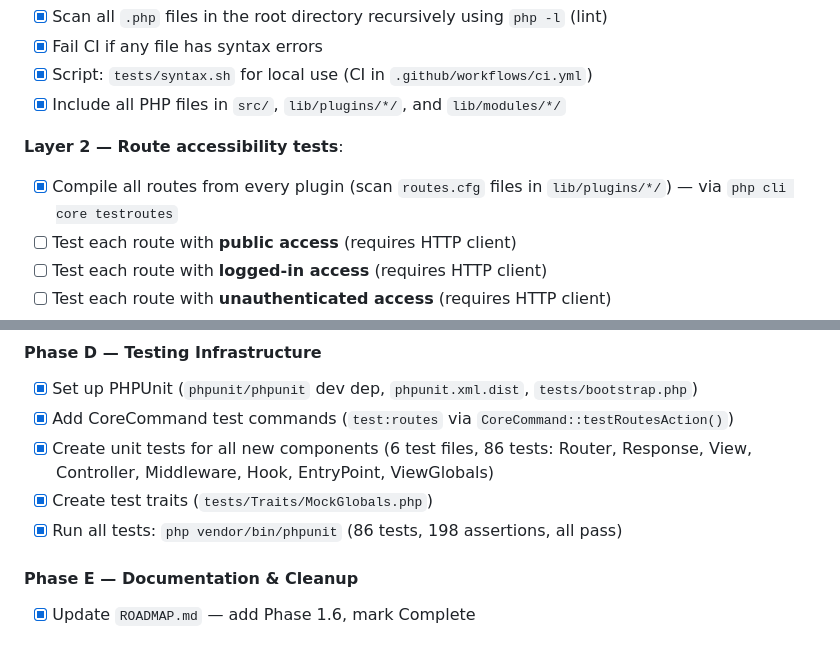
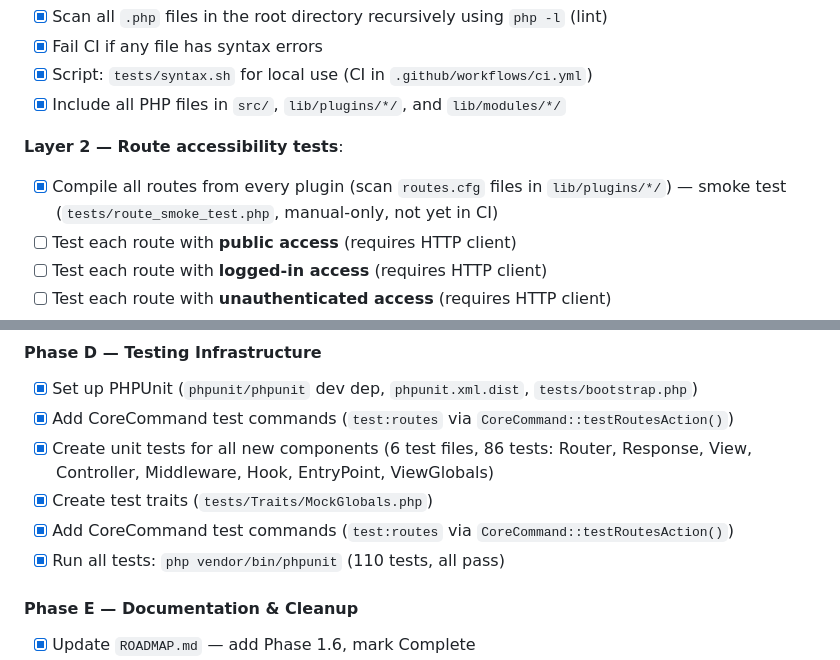
Before and after one commit to LaswitchTech/core, a Markdown page: ROADMAP.md, 2 parts joined by grey strips. GitHub-like rendering.

```diff
--- a/ROADMAP.md
+++ b/ROADMAP.md
@@ -79,7 +79,7 @@ Foundational work that prevents bugs and enables safe development.
 - [x] Include all PHP files in `src/`, `lib/plugins/*/`, and `lib/modules/*/`
 
 **Layer 2 — Route accessibility tests**:
-- [x] Compile all routes from every plugin (scan `routes.cfg` files in `lib/plugins/*/`) — via `php cli core testroutes`
+- [x] Compile all routes from every plugin (scan `routes.cfg` files in `lib/plugins/*/`) — smoke test (`tests/route_smoke_test.php`, manual-only, not yet in CI)
 - [ ] Test each route with **public access** (requires HTTP client)
 - [ ] Test each route with **logged-in access** (requires HTTP client)
 - [ ] Test each route with **unauthenticated access** (requires HTTP client)
@@ -231,7 +231,8 @@ Hook          — plugin extension points (register/fire pattern)
 - [x] Add CoreCommand test commands (`test:routes` via `CoreCommand::testRoutesAction()`)
 - [x] Create unit tests for all new components (6 test files, 86 tests: Router, Response, View, Controller, Middleware, Hook, EntryPoint, ViewGlobals)
 - [x] Create test traits (`tests/Traits/MockGlobals.php`)
-- [x] Run all tests: `php vendor/bin/phpunit` (86 tests, 198 assertions, all pass)
+- [x] Add CoreCommand test commands (`test:routes` via `CoreCommand::testRoutesAction()`)
+- [x] Run all tests: `php vendor/bin/phpunit` (110 tests, all pass)
 
 #### Phase E — Documentation & Cleanup
 - [x] Update `ROADMAP.md` — add Phase 1.6, mark Complete
```
